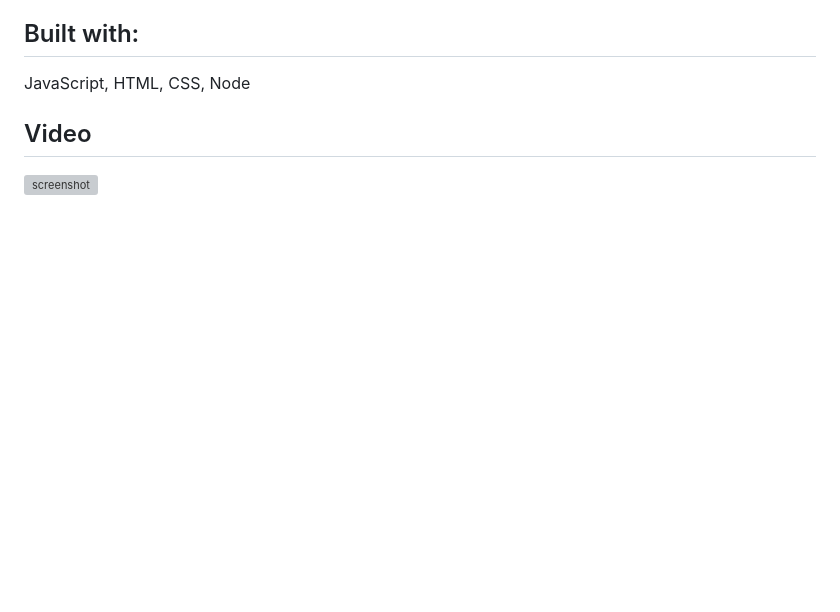
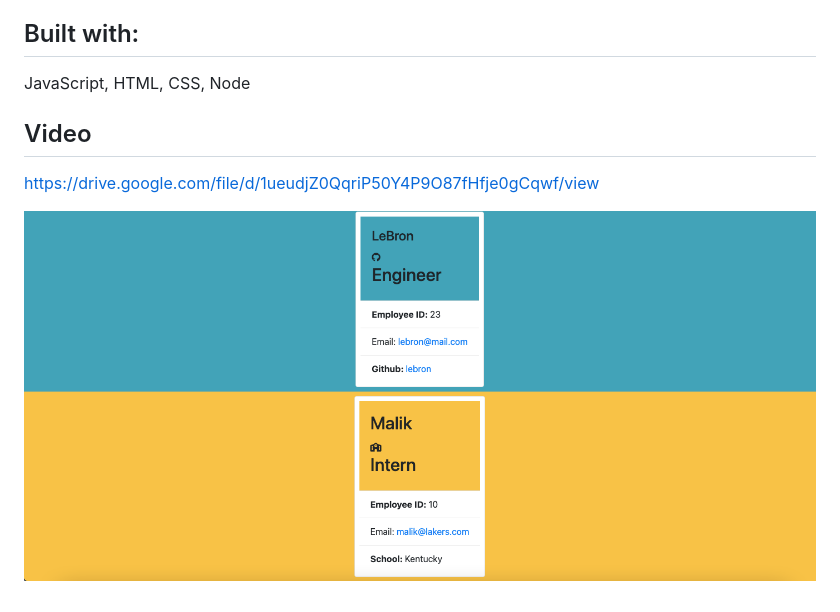
Before and after one commit to GDav24/teamprofilegenerator, a Markdown page: README.md, the part around the change. GitHub-like rendering; pictures changed too: screenshot.png (added); blank space fills up the shorter version; grey boxes are pictures that could not be loaded.

```diff
--- a/README.md
+++ b/README.md
@@ -28,6 +28,6 @@ Gustavo Davila
 JavaScript, HTML, CSS, Node
 
 ## Video
+https://drive.google.com/file/d/1ueudjZ0QqriP50Y4P9O87fHfje0gCqwf/view
 
-
-![screenshot]()
+![screenshot](./screenshot.png)
```
Also changed, not shown: 11 other files.
